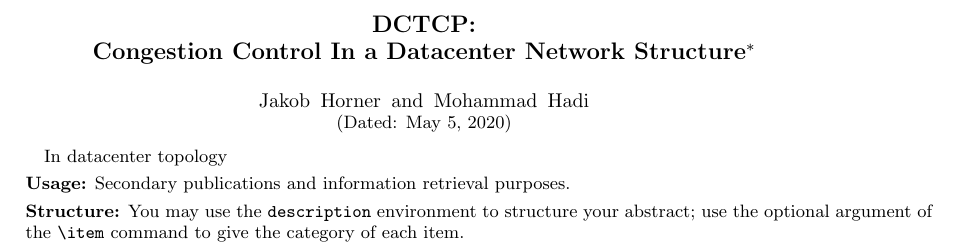
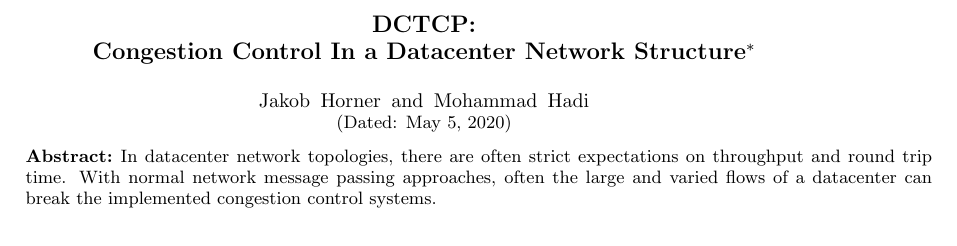
Before and after one commit to jakobh7/CSCI_5550_DCTCP, a LaTeX paper (template.tex): part of page 1 of 6, cut so that both start at the same text. Compiled offline with pdfLaTeX.

Commit message:
improved abstract

```diff
--- a/template.tex
+++ b/template.tex
@@ -71,13 +71,11 @@
              %  but any date may be explicitly specified
 
 \begin{abstract}
-In datacenter topology
 \begin{description}
-\item[Usage]
-Secondary publications and information retrieval purposes.
-\item[Structure]
-You may use the \texttt{description} environment to structure your abstract;
-use the optional argument of the \verb+\item+ command to give the category of each item.
+\item[Abstract]
+In datacenter network topologies, there are often strict expectations on throughput and round trip time. With normal network message passing approaches, often the large and varied flows of a datacenter can break the implemented congestion control systems.
+%You may use the \texttt{description} environment to structure your abstract;
+%use the optional argument of the \verb+\item+ command to give the category %of each item.
 \end{description}
 \end{abstract}
 
```
